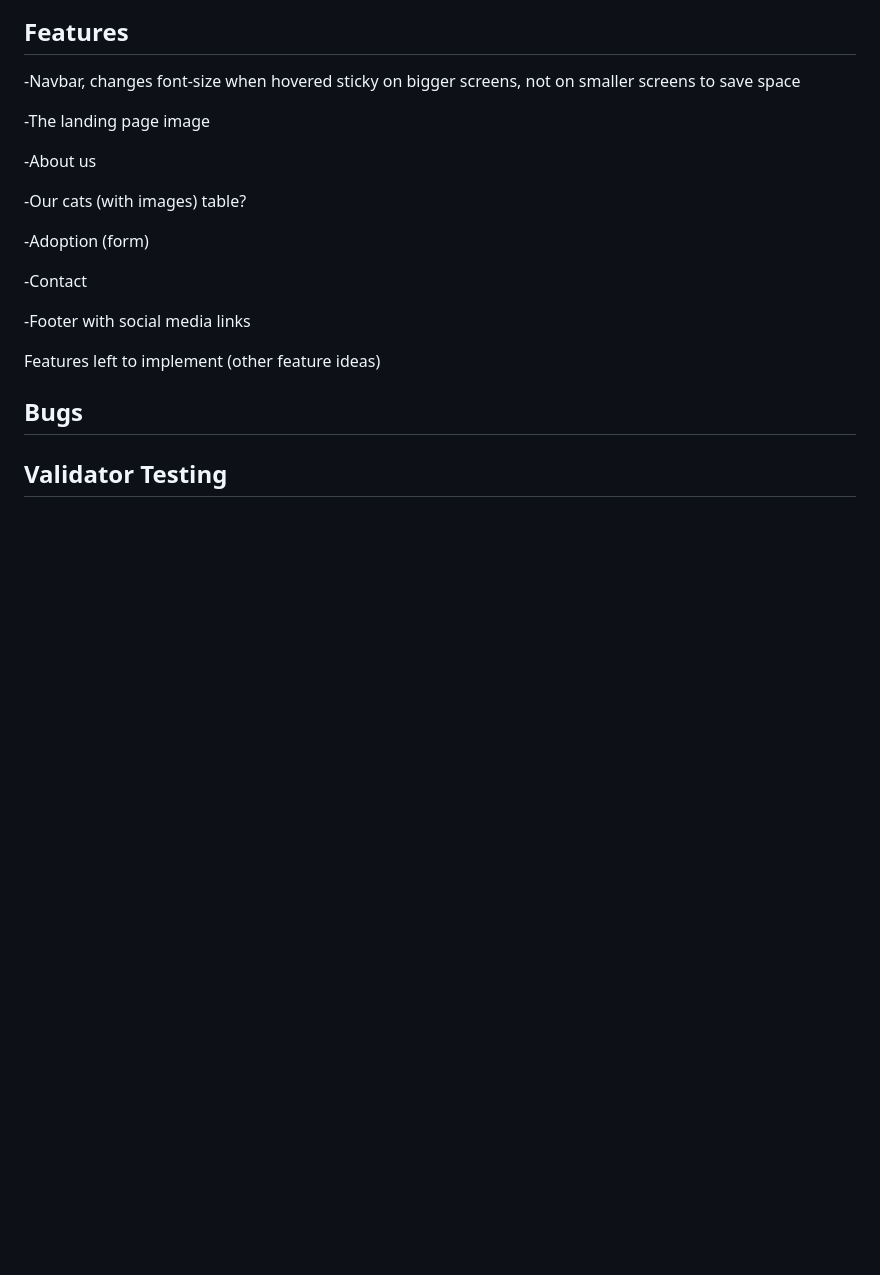
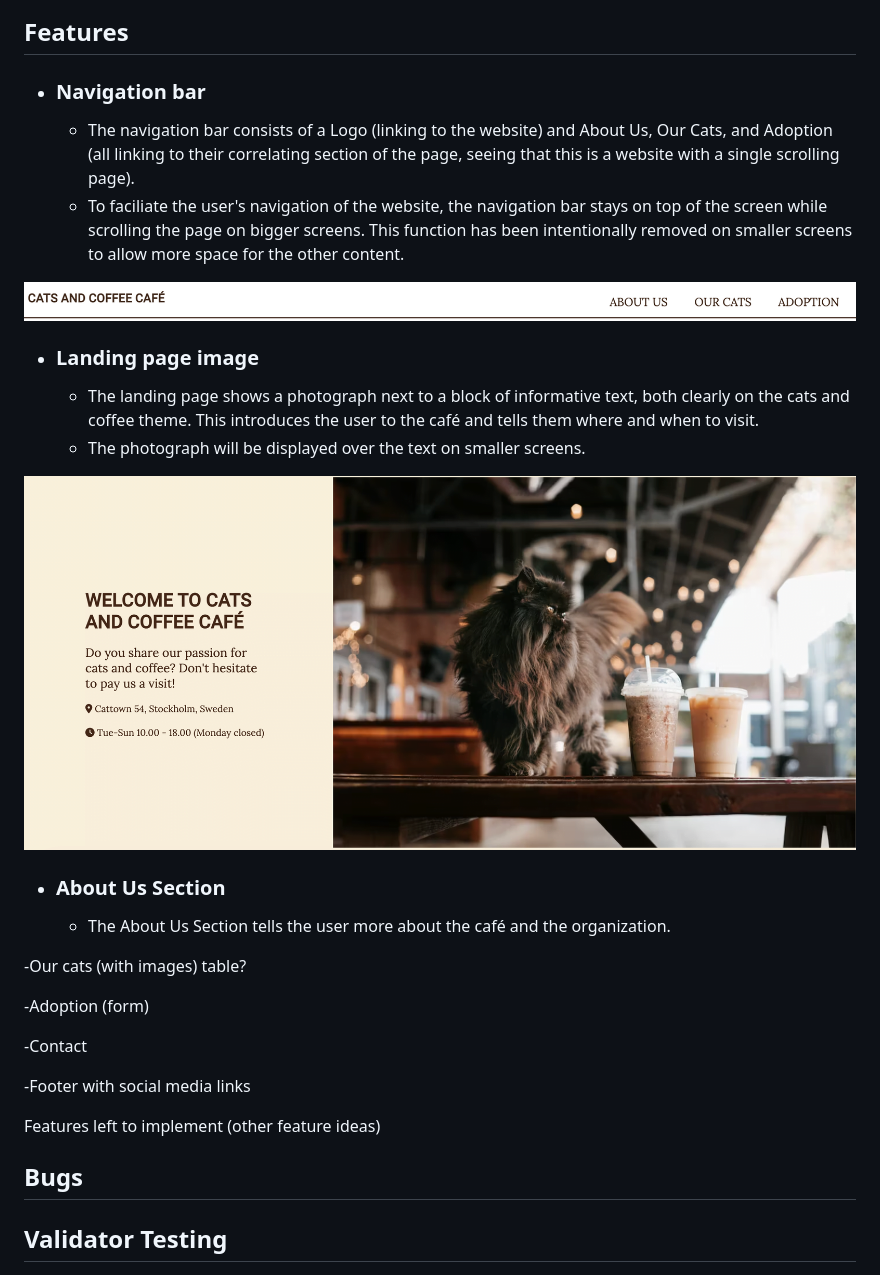
Before and after one commit to gustafsson96/cats-and-coffee-cafe, a Markdown page: README.md, the part around the change. Drawn GitHub-style; pictures changed too: documentation/landing_page_image.png (added), documentation/navigation_bar.png (added); blank space fills up the shorter version.

Commit message:
Add features to README file

```diff
--- a/README.md
+++ b/README.md
@@ -7,12 +7,21 @@ Cats and Coffee Café is the ultimate hybrid of a café and a cat rescue organiz
 ![screenshot showing website on different devices to show its reponsiveness](/documentation/amiresponsive.2.png)
 
 ## Features
--Navbar, changes font-size when hovered
-sticky on bigger screens, not on smaller screens to save space
 
--The landing page image
++ ### Navigation bar
+    * The navigation bar consists of a Logo (linking to the website) and About Us, Our Cats, and Adoption (all linking to their correlating section of the page, seeing that this is a website with a single scrolling page).
+    * To faciliate the user's navigation of the website, the navigation bar stays on top of the screen while scrolling the page on bigger screens. This function has been intentionally removed on smaller screens to allow more space for the other content.
 
--About us
+![screenshot of navigation bar](/documentation/navigation_bar.png)
+
++ ### Landing page image
+    * The landing page shows a photograph next to a block of informative text, both clearly on the cats and coffee theme. This introduces the user to the café and tells them where and when to visit.
+    * The photograph will be displayed over the text on smaller screens.
+
+![screenshot of landing page image](/documentation/landing_page_image.png)
+
++ ### About Us Section
+    * The About Us Section tells the user more about the café and the organization.
 
 -Our cats (with images) table?
 
```
Also changed, not shown: documentation/about_us_section.png (added), documentation/our_cats_section.png (added).
